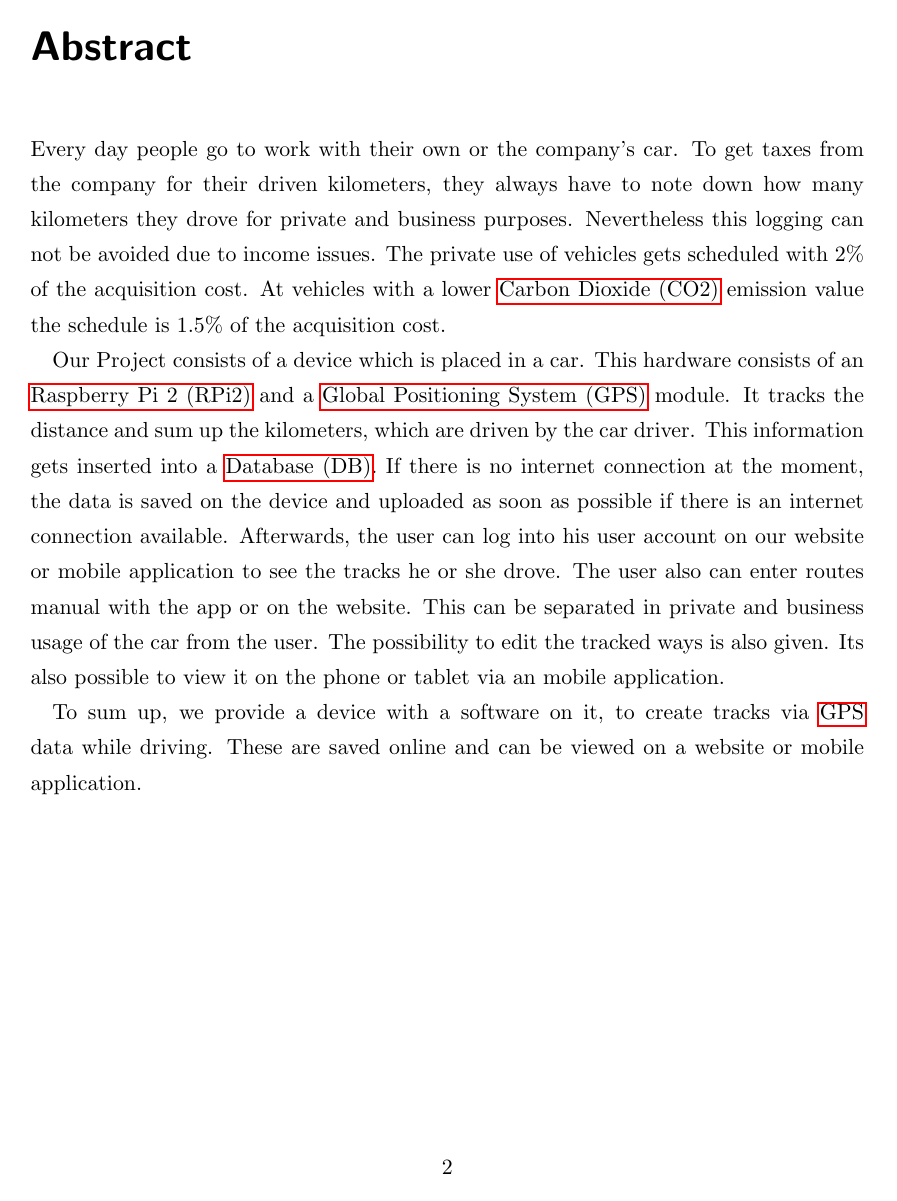
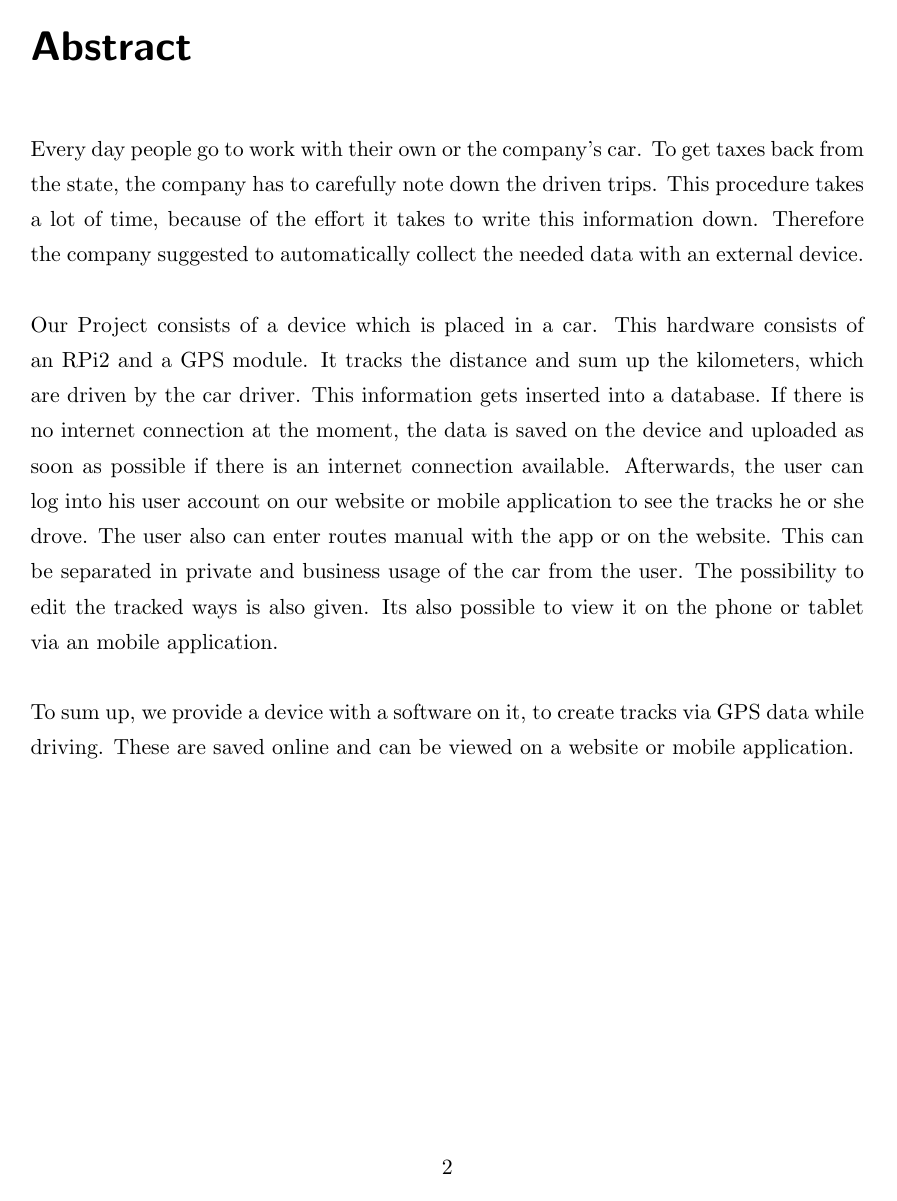
Before and after one commit to zwopac11/Diploma-Thesis-Driver-s-Logbook, a LaTeX thesis (document.tex, which reads chapters/abstract.tex): page 2 of 94. Compiled offline with pdfLaTeX.

Commit message:
getpaulszeug

```diff
--- a/chapters/abstract.tex
+++ b/chapters/abstract.tex
@@ -1,7 +1,7 @@
 \chapter*{Abstract}
 \addcontentsline{toc}{chapter}{Abstract}
-Every day people go to work with their own or the company's car. To get taxes from the company for their driven kilometers, they always have to note down how many kilometers they drove for private and business purposes. Nevertheless this logging can not be avoided due to income issues. The private use of vehicles gets scheduled with 2\% of the acquisition cost. At vehicles with a lower \gls{co2} emission value the schedule is 1.5\% of the acquisition cost.
-
-Our Project consists of a device which is placed in a car. This hardware consists of an \gls{rpi2} and a \gls{gps} module. It tracks the distance and sum up the kilometers, which are driven by the car driver. This information gets inserted into a \gls{db}. If there is no internet connection at the moment, the data is saved on the device and uploaded as soon as possible if there is an internet connection available. Afterwards, the user can log into his user account on our website or mobile application to see the tracks he or she drove. The user also can enter routes manual with the app or on the website. This can be separated in private and business usage of the car from the user. The possibility to edit the tracked ways is also given. Its also possible to view it on the phone or tablet via an mobile application.
-
-To sum up, we provide a device with a software on it, to create tracks via \gls{gps} data while driving. These are saved online and can be viewed on a website or mobile application.
+Every day people go to work with their own or the company's car. To get taxes back from the state, the company has to carefully note down the driven trips. This procedure takes a lot of time,  because of the effort it takes to write this information down. Therefore the company suggested to automatically collect the needed data with an external device.
+\newline \newline
+Our Project consists of a device which is placed in a car. This hardware consists of an RPi2 and a GPS module. It tracks the distance and sum up the kilometers, which are driven by the car driver. This information gets inserted into a database. If there is no internet connection at the moment, the data is saved on the device and uploaded as soon as possible if there is an internet connection available. Afterwards, the user can log into his user account on our website or mobile application to see the tracks he or she drove. The user also can enter routes manual with the app or on the website. This can be separated in private and business usage of the car from the user. The possibility to edit the tracked ways is also given. Its also possible to view it on the phone or tablet via an mobile application.
+\newline \newline
+To sum up, we provide a device with a software on it, to create tracks via GPS data while driving. These are saved online and can be viewed on a website or mobile application.
```
Also changed, not shown: 2 other files.
